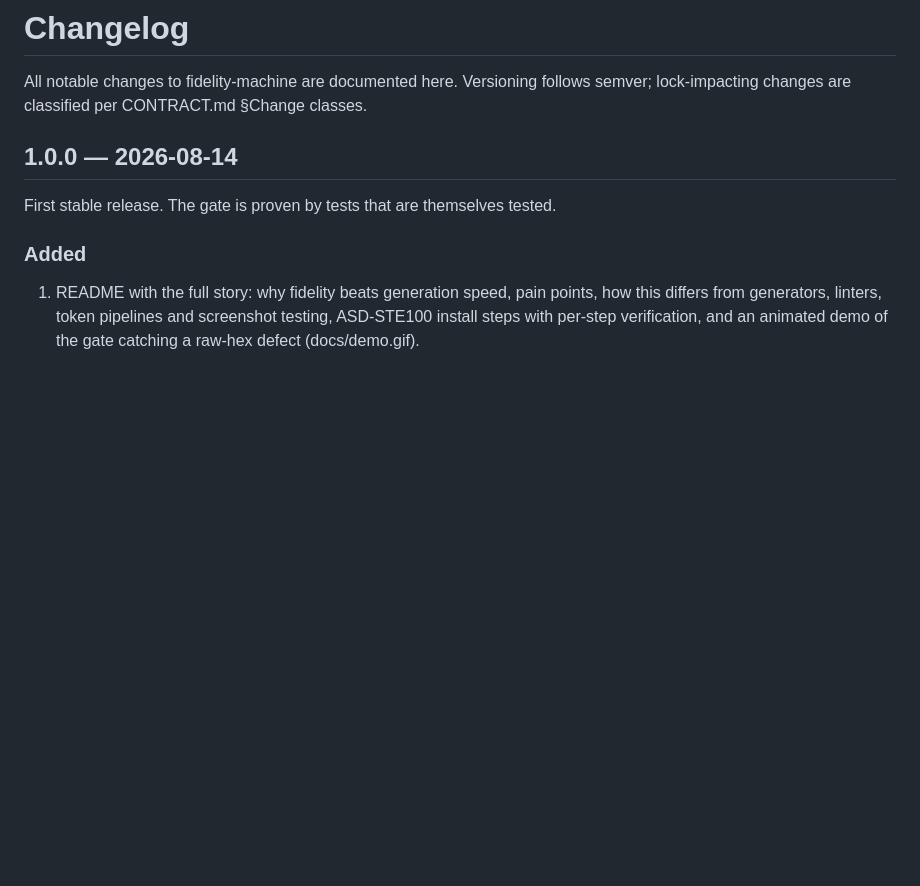
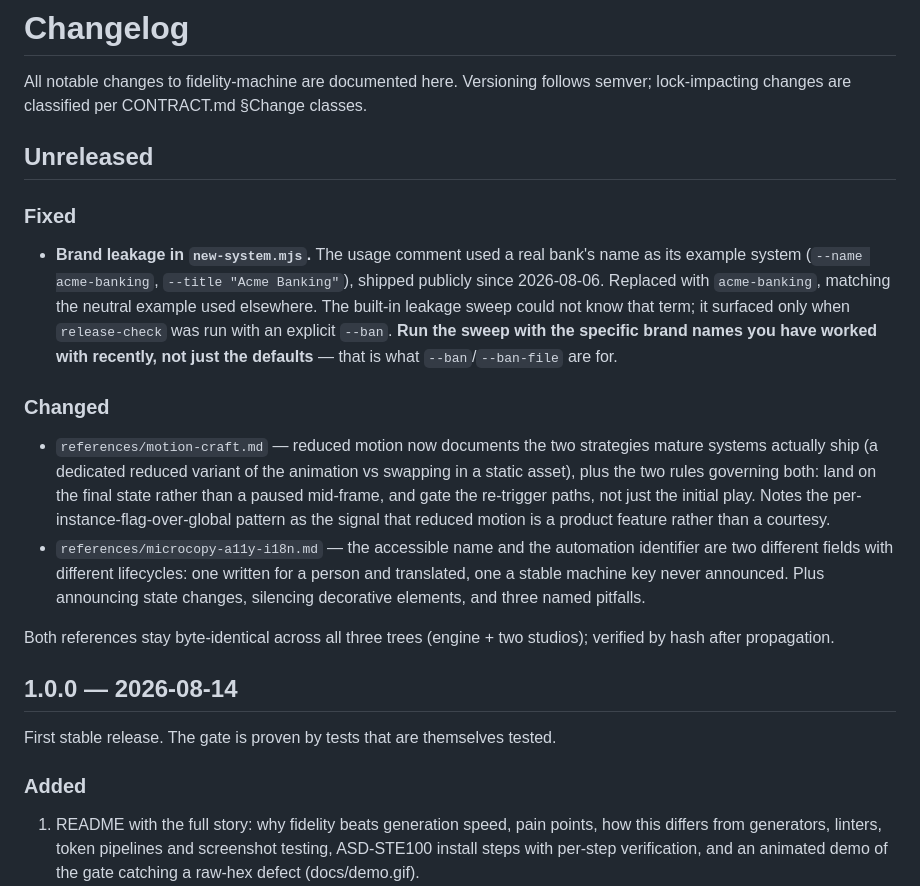
Before and after one commit to tudorjuravlea/fidelity-machine, a Markdown page: CHANGELOG.md, the part around the change. Rendered like a GitHub page; blank space fills up the shorter version.

```diff
--- a/CHANGELOG.md
+++ b/CHANGELOG.md
@@ -2,6 +2,32 @@
 
 All notable changes to fidelity-machine are documented here. Versioning follows semver;
 lock-impacting changes are classified per CONTRACT.md §Change classes.
+
+## Unreleased
+
+### Fixed
+
+- **Brand leakage in `new-system.mjs`.** The usage comment used a real bank's name as its
+  example system (`--name acme-banking`, `--title "Acme Banking"`), shipped publicly since
+  2026-08-06. Replaced with `acme-banking`, matching the neutral example used elsewhere. The
+  built-in leakage sweep could not know that term; it surfaced only when `release-check` was run
+  with an explicit `--ban`. **Run the sweep with the specific brand names you have worked with
+  recently, not just the defaults** — that is what `--ban`/`--ban-file` are for.
+
+### Changed
+
+- `references/motion-craft.md` — reduced motion now documents the two strategies mature systems
+  actually ship (a dedicated reduced variant of the animation vs swapping in a static asset),
+  plus the two rules governing both: land on the final state rather than a paused mid-frame, and
+  gate the re-trigger paths, not just the initial play. Notes the per-instance-flag-over-global
+  pattern as the signal that reduced motion is a product feature rather than a courtesy.
+- `references/microcopy-a11y-i18n.md` — the accessible name and the automation identifier are
+  two different fields with different lifecycles: one written for a person and translated, one a
+  stable machine key never announced. Plus announcing state changes, silencing decorative
+  elements, and three named pitfalls.
+
+Both references stay byte-identical across all three trees (engine + two studios); verified by
+hash after propagation.
 
 ## 1.0.0 — 2026-08-14
 
```
Also changed, not shown: references/microcopy-a11y-i18n.md (+15 -0 lines), references/motion-craft.md (+21 -0 lines).
